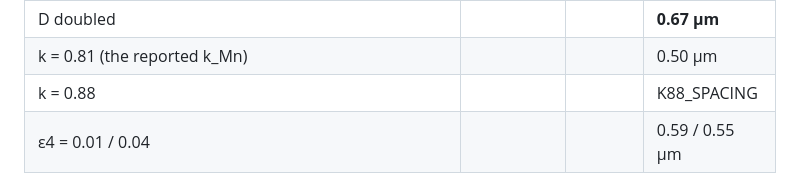
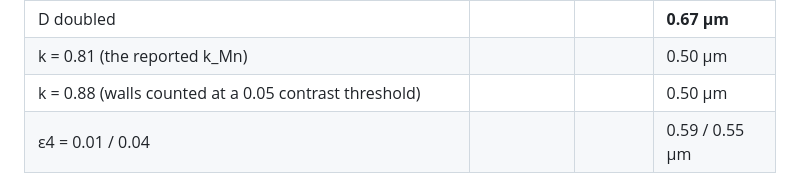
Before and after one commit to kAbdleghafar/FE_TPMS, a Markdown page: docs/process_models.md, the part around the change. Drawn GitHub-style.

```diff
--- a/docs/process_models.md
+++ b/docs/process_models.md
@@ -738,7 +738,7 @@ front; longer pauses make it slightly faster. Point exposure does not explain th
 | A = 0.60 | 114 × 36 µm | 0.021 | **0.60 µm** |
 | D doubled | | | **0.67 µm** |
 | k = 0.81 (the reported k_Mn) | | | 0.50 µm |
-| k = 0.88 | | | K88_SPACING |
+| k = 0.88 (walls counted at a 0.05 contrast threshold) | | | 0.50 µm |
 | ε4 = 0.01 / 0.04 | | | 0.59 / 0.55 µm |
 
 * **Absorptivity and diffusivity both move the result.** Either a higher absorptivity or a
```
Also changed, not shown: docs/img/cantor_publication_checks.png (added), 2 other files.
